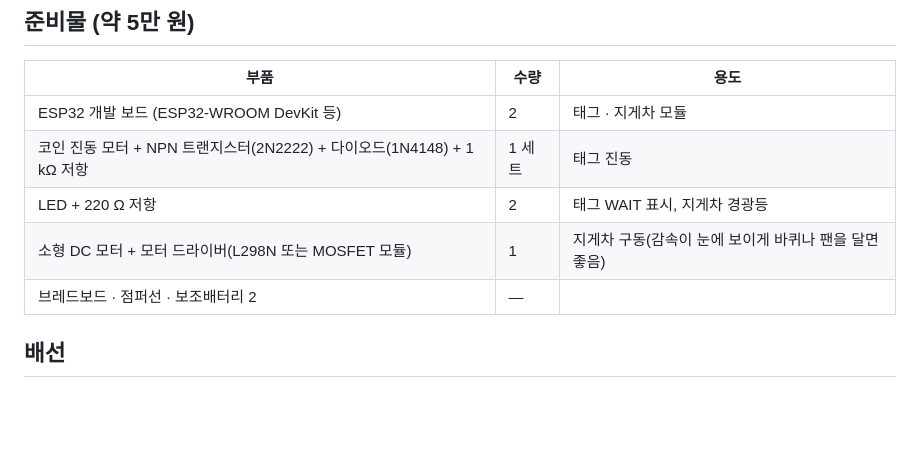
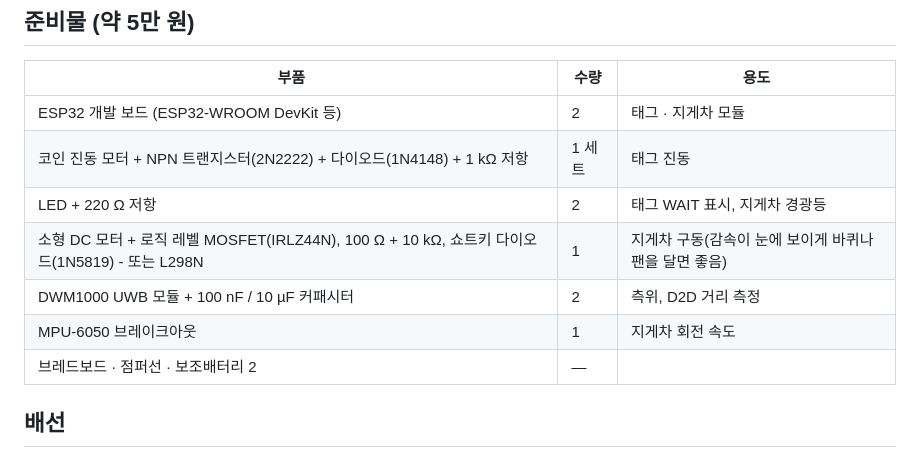
Before and after one commit to ljw22112/Edgeguard, a Markdown page: docs/ko/hardware-demo.md, the part around one of its changes. Drawn GitHub-style; blank space fills up the shorter version.

```diff
--- a/docs/ko/hardware-demo.md
+++ b/docs/ko/hardware-demo.md
@@ -69,7 +69,9 @@ UWB 보드(DW1000)까지 붙이면 같은 펌웨어(`HIL_MODE 0`)로 측위까
 | ESP32 개발 보드 (ESP32-WROOM DevKit 등) | 2 | 태그 · 지게차 모듈 |
 | 코인 진동 모터 + NPN 트랜지스터(2N2222) + 다이오드(1N4148) + 1 kΩ 저항 | 1 세트 | 태그 진동 |
 | LED + 220 Ω 저항 | 2 | 태그 WAIT 표시, 지게차 경광등 |
-| 소형 DC 모터 + 모터 드라이버(L298N 또는 MOSFET 모듈) | 1 | 지게차 구동(감속이 눈에 보이게 바퀴나 팬을 달면 좋음) |
+| 소형 DC 모터 + 로직 레벨 MOSFET(IRLZ44N), 100 Ω + 10 kΩ, 쇼트키 다이오드(1N5819) - 또는 L298N | 1 | 지게차 구동(감속이 눈에 보이게 바퀴나 팬을 달면 좋음) |
+| DWM1000 UWB 모듈 + 100 nF / 10 µF 커패시터 | 2 | 측위, D2D 거리 측정 |
+| MPU-6050 브레이크아웃 | 1 | 지게차 회전 속도 |
 | 브레드보드 · 점퍼선 · 보조배터리 2 | — | |
 
 ## 배선
```
Also changed, not shown: other parts of docs/ko/hardware-demo.md (+16 -0 lines), docs/hardware-demo.md (+19 -1 lines), docs/img/schematic_forklift.png (added), docs/img/schematic_tag.png (added), 3 other files.
